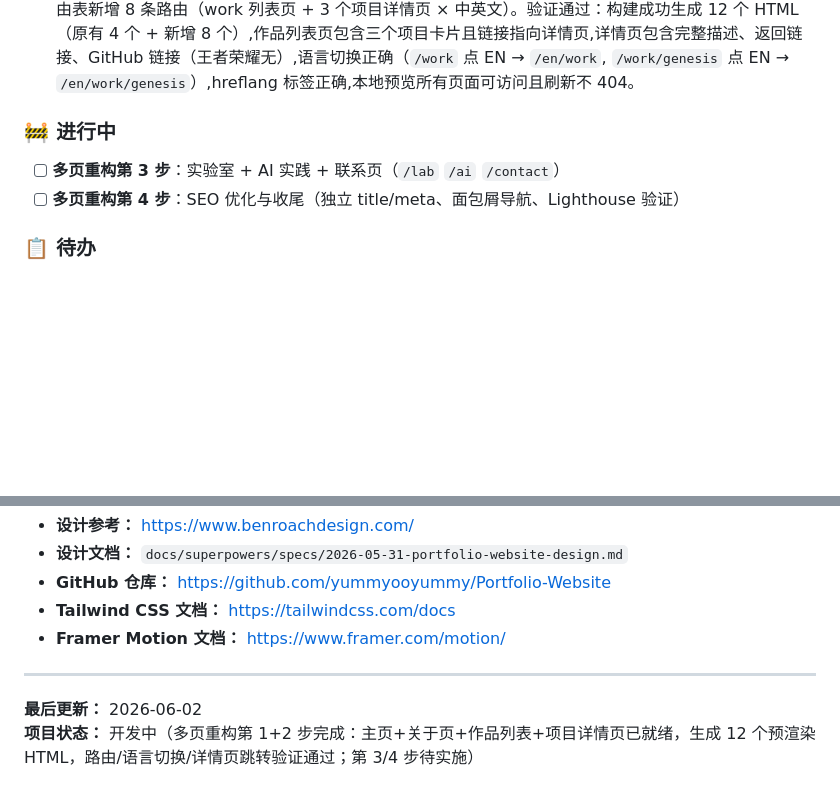
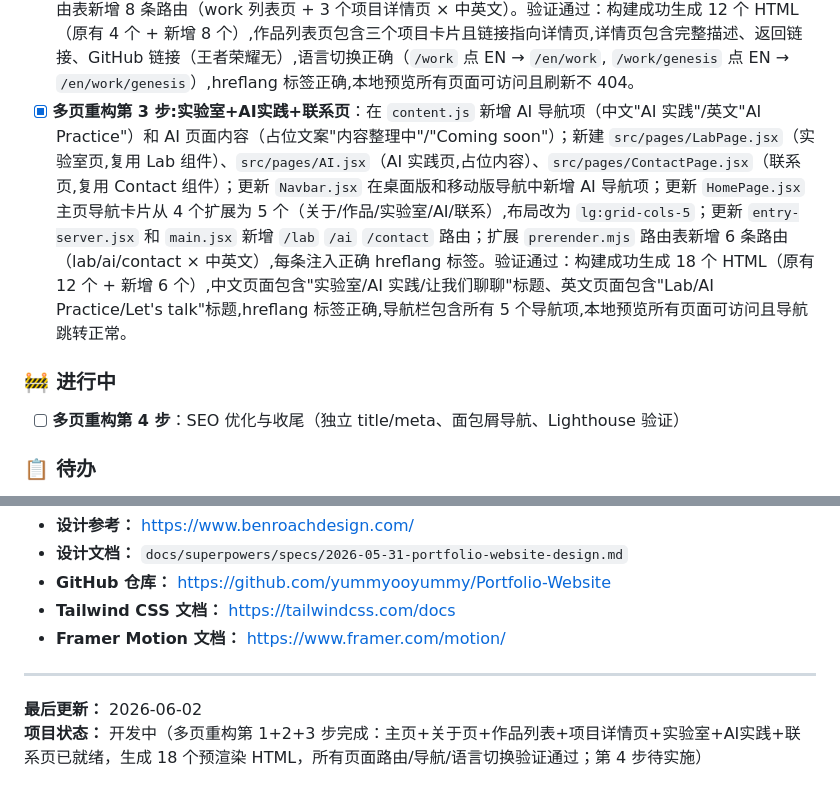
Before and after one commit to yummyooyummy/Portfolio-Website, a Markdown page: PROJECT.md, 2 parts joined by grey strips. Drawn GitHub-style; blank space fills up the shorter version.

Commit message:
更新 PROJECT.md: 记录多页重构第3步完成
Co-Authored-By: Claude Opus 4.8 (1M context) <noreply@anthropic.com>

```diff
--- a/PROJECT.md
+++ b/PROJECT.md
@@ -120,9 +120,9 @@ export const content = {
 - [x] **SSG 第 2 步:手写 prerender 脚本**（方案 B,放弃 vite-react-ssg——它最新版 peer 不支持 vite 8 + 多路由模式强依赖 react-router,对两路由项目过度设计）：新增 `src/entry-server.jsx`（用 `renderToString` 把 App 渲成字符串）；`App.jsx` 加可选 `initialLang` prop,SSR 时由脚本注入,CSR 时回退到 pathname 检测；`main.jsx` 由 `createRoot` 改为 `hydrateRoot` 复用 SSR 输出；新增 `prerender.mjs`：build 后对 `/` 和 `/en/` 各调一次 `render(lang)`,注入到 dist/index.html 模板的 `<div id="root">`,改 `<html lang>` 为 zh/en,加 `<link rel="alternate" hreflang>` 互指（zh / en / x-default 三条）,产物分别写到 `dist/index.html` 和 `dist/en/index.html`,清理临时 `dist-ssr/`；`package.json` 的 `build` 脚本扩展为 `vite build && vite build --ssr ... && node prerender.mjs`,Vercel 的 `npm run build` / output `dist` 不变。预渲染后 HTML 从 0.79KB 涨到 ~10KB,均含真实中英文内容（"郑雨晴 / 设计师 / 王者荣耀 / 点宇宙 / 实验室"、"Yuqing Zheng / Designer / Honor of Kings / Genesis / Lab"）,搜索引擎和 OG / Twitter Card 抓取器现在能直接读到完整渲染内容。
 - [x] **多页重构第 1 步:主页+关于页架构**（从单页滚动改为多页面架构的基础改造）：重构 `entry-server.jsx` 为 `render(lang, route)` 形式,支持按路由参数渲染不同页面组件；新建 `src/pages/HomePage.jsx`（目录式主页,含 Hero + Stats + 4 个导航卡片）和 `src/pages/AboutPage.jsx`（关于页,含 Stats + About）；改造 `prerender.mjs` 路由表从 2 条扩展到 4 条（`/` `/en/` `/about` `/en/about`）,每个路由注入对应的 hreflang 标签；调整 `vercel.json` 删除全局 rewrite,依赖 Vercel 默认行为让真实文件优先；更新 `Navbar.jsx` 导航从锚点滚动改为页面跳转（`<a href>`）,语言切换支持"当前路径+语言前缀"（在 `/about` 点 EN 跳到 `/en/about`）；更新 `main.jsx` 客户端 hydration 支持路由检测。验证通过：构建成功生成 4 个 HTML（`dist/index.html` `dist/en/index.html` `dist/about/index.html` `dist/en/about/index.html`）,各页面 `<html lang>` 正确（zh/en）,中英文内容正确渲染,hreflang 标签正确,本地预览所有页面可访问且刷新不 404。
 - [x] **多页重构第 2 步:作品列表+项目详情页**：在 `content.js` 为每个项目添加 `slug` 字段（honor-of-kings / genesis / signing-app）；新建 `src/pages/WorkPage.jsx`（作品列表页,展示三个项目卡片,可点击跳转详情页）和 `src/pages/ProjectDetail.jsx`（项目详情页,显示完整 fullDescription + GitHub 链接 + 返回按钮）；更新 `entry-server.jsx` 和 `main.jsx` 支持 `/work` 和 `/work/[slug]` 路由；扩展 `prerender.mjs` 路由表新增 8 条路由（work 列表页 + 3 个项目详情页 × 中英文）。验证通过：构建成功生成 12 个 HTML（原有 4 个 + 新增 8 个）,作品列表页包含三个项目卡片且链接指向详情页,详情页包含完整描述、返回链接、GitHub 链接（王者荣耀无）,语言切换正确（`/work` 点 EN → `/en/work`, `/work/genesis` 点 EN → `/en/work/genesis`）,hreflang 标签正确,本地预览所有页面可访问且刷新不 404。
+- [x] **多页重构第 3 步:实验室+AI实践+联系页**：在 `content.js` 新增 AI 导航项（中文"AI 实践"/英文"AI Practice"）和 AI 页面内容（占位文案"内容整理中"/"Coming soon"）；新建 `src/pages/LabPage.jsx`（实验室页,复用 Lab 组件）、`src/pages/AI.jsx`（AI 实践页,占位内容）、`src/pages/ContactPage.jsx`（联系页,复用 Contact 组件）；更新 `Navbar.jsx` 在桌面版和移动版导航中新增 AI 导航项；更新 `HomePage.jsx` 主页导航卡片从 4 个扩展为 5 个（关于/作品/实验室/AI/联系）,布局改为 `lg:grid-cols-5`；更新 `entry-server.jsx` 和 `main.jsx` 新增 `/lab` `/ai` `/contact` 路由；扩展 `prerender.mjs` 路由表新增 6 条路由（lab/ai/contact × 中英文）,每条注入正确 hreflang 标签。验证通过：构建成功生成 18 个 HTML（原有 12 个 + 新增 6 个）,中文页面包含"实验室/AI 实践/让我们聊聊"标题、英文页面包含"Lab/AI Practice/Let's talk"标题,hreflang 标签正确,导航栏包含所有 5 个导航项,本地预览所有页面可访问且导航跳转正常。
 
 ### 🚧 进行中
-- [ ] **多页重构第 3 步**：实验室 + AI 实践 + 联系页（`/lab` `/ai` `/contact`）
 - [ ] **多页重构第 4 步**：SEO 优化与收尾（独立 title/meta、面包屑导航、Lighthouse 验证）
 
 ### 📋 待办
@@ -221,4 +221,4 @@ git push origin main
 ---
 
 **最后更新：** 2026-06-02
-**项目状态：** 开发中（多页重构第 1+2 步完成：主页+关于页+作品列表+项目详情页已就绪，生成 12 个预渲染 HTML，路由/语言切换/详情页跳转验证通过；第 3/4 步待实施）
+**项目状态：** 开发中（多页重构第 1+2+3 步完成：主页+关于页+作品列表+项目详情页+实验室+AI实践+联系页已就绪，生成 18 个预渲染 HTML，所有页面路由/导航/语言切换验证通过；第 4 步待实施）
```
